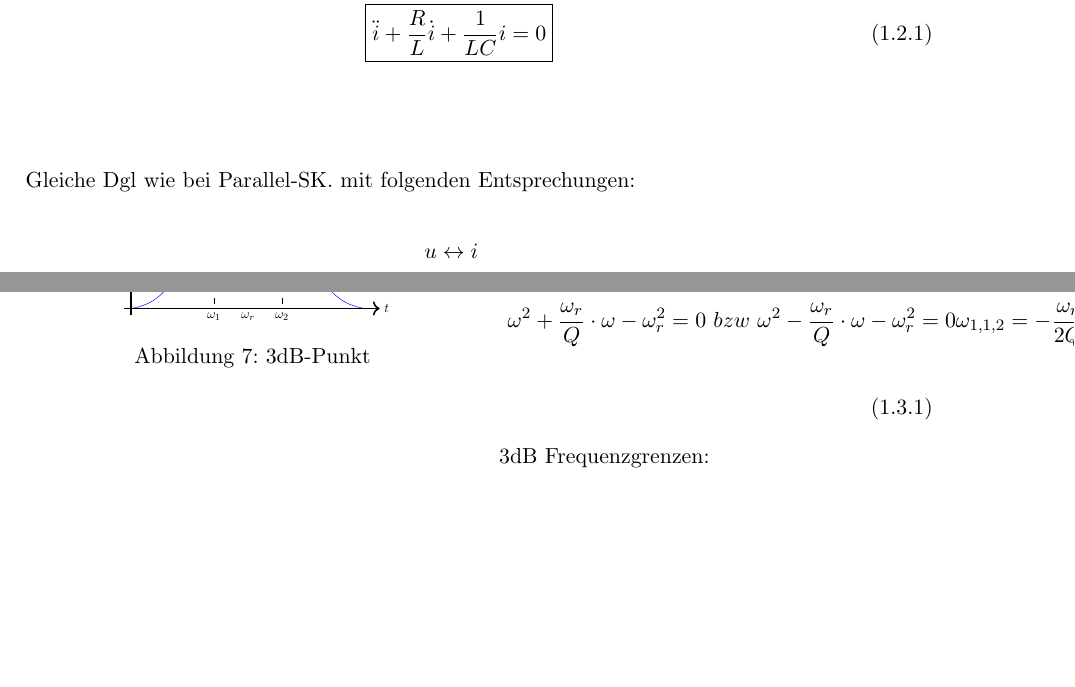
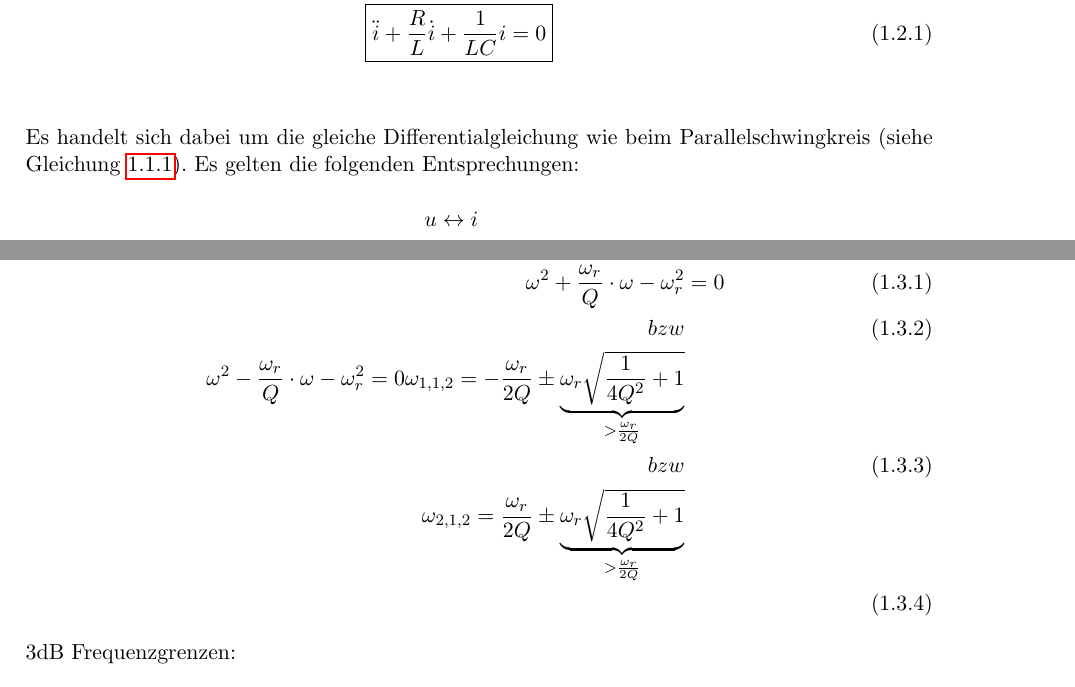
Before and after one commit to jrast/ELT4-Notizen, a LaTeX document (ELT4Notizen.tex, which reads diagramm/dBNippel.tex, sections/schwingkreise/erzwungeneSchwingung.tex, sections/schwingkreise/seriell.tex): two parts of pages 6 and 9 of 11 before the commit and two parts of pages 6 and 10 of 12 after it, joined at a grey line, cut so that both start at the same text, the shorter picture padded with empty space. Compiled offline with pdfLaTeX.

Commit message:
Überarbeitung

```diff
--- a/diagramm/dBNippel.tex
+++ b/diagramm/dBNippel.tex
@@ -2,7 +2,7 @@
   \pgfmathparse{1/(#2*sqrt(2*pi))*exp(-((x-#1)^2)/(2*#2^2))}%
 }
 
-\makebox{\begin{tikzpicture}[scale=0.6, every node/.style={scale=0.6}]
+\makebox{\begin{tikzpicture}[scale=0.7, every node/.style={scale=1.3}]
 \begin{axis}[
   no markers,
   domain=0:6,
@@ -21,5 +21,3 @@
 
 	\draw[->, thick] (-0.2,0) -- +(right:7.5) node[right] {$t$};
 	\draw (3.43,0) node[anchor=north] {$\omega_r$};
-		\draw (2.43,0) node[anchor=north] {$\omega_1$};
-			\draw (4.43,0) node[anchor=north] {$\omega_2$};
--- a/sections/schwingkreise/erzwungeneSchwingung.tex
+++ b/sections/schwingkreise/erzwungeneSchwingung.tex
@@ -82,22 +67,25 @@ Frequenzgang von $\underline Z$:\\
 	&& \frac{1}{1+(\omega C-\frac{1}{\omega L})^2R^2}=\frac{1}{2}\nonumber
 \end{align}\\
 
-\begin{wrapfigure}{l}{0.5\textwidth}
-	\centering
-	\input{diagramm/dBNippel}
-	\caption{3dB-Punkt}
-	\label{fig:3dBPunkt}
-\end{wrapfigure}
+% \begin{wrapfigure}{l}{0.5\textwidth}
+% 	\centering
+% 	\input{diagramm/dBNippel}
+% 	\caption{3dB-Punkt}
+% 	\label{fig:3dBPunkt}
+% \end{wrapfigure}
+
+
 \begin{align}
 	(\omega C-\frac{1}{\omega L})^2R^2 &= 1\nonumber\\
 	(\omega C - \frac{1}{\omega L})R &= \pm 1\nonumber\\
 	\omega C - \frac{1}{\omega L} &= \pm \frac{1}{R}\nonumber\\
 	\omega^2 \pm \omega \frac{1}{RC}-\frac{1}{LC} &= 0\nonumber\\
-	\omega^2 + \frac{\omega_r}{Q}\cdot \omega - \omega_r^2&=0\ bzw\ \omega^2 -
+	\omega^2 + \frac{\omega_r}{Q}\cdot \omega - \omega_r^2&=0 \\ bzw\\ \omega^2 -
 	\frac{\omega_r}{Q}\cdot \omega - \omega_r^2=0\nonumber
 	\omega_{1,1,2} = -\frac{\omega_r}{2Q} \pm
 	\underbrace{\omega_r\sqrt{\frac{1}{4Q^2}+1}}_{>\frac{\omega_r}{2Q}}
-	\	bzw\ \omega_{2,1,2}=\frac{\omega_r}{2Q} \pm
+	\\	bzw \\
+	\omega_{2,1,2}=\frac{\omega_r}{2Q} \pm
 	\underbrace{\omega_r\sqrt{\frac{1}{4Q^2}+1}}_{>\frac{\omega_r}{2Q}} \nonumber\\
 \end{align}
 %geschwoffene klammern unten dran mechen //TODO
--- a/sections/schwingkreise/seriell.tex
+++ b/sections/schwingkreise/seriell.tex
@@ -29,11 +29,13 @@ Aus der gegebenen Gleichung lässt sich sofort wider eine DGL bilden: \\
 	\boxed{\ddot{i}+\frac{R}{L}\dot{i}+\frac{1}{LC}i=0}
 	\\
 	\nonumber
-\end{align}\\
+\end{align}
 
 
 
-Gleiche Dgl wie bei Parallel-SK. mit folgenden Entsprechungen:\\
+Es handelt sich dabei um die gleiche Differentialgleichung wie beim
+Parallelschwingkreis (siehe Gleichung \ref{eqn:ParallelLinDGL}). Es gelten die
+folgenden Entsprechungen:
 \begin{align}
 u &\leftrightarrow i\nonumber\\
 L &\leftrightarrow C\nonumber\\
```
Also changed, not shown: diagramm/dBNippel.tex (3 more changed lines), sections/schwingkreise/erzwungeneSchwingung.tex (23 more changed lines), sections/schwingkreise/seriell.tex (17 more changed lines).
